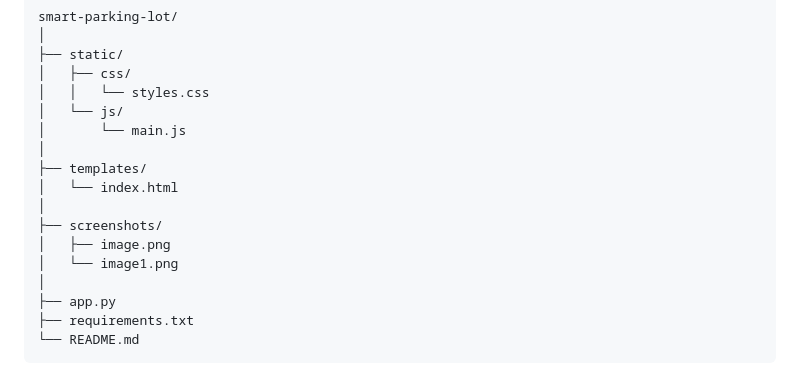
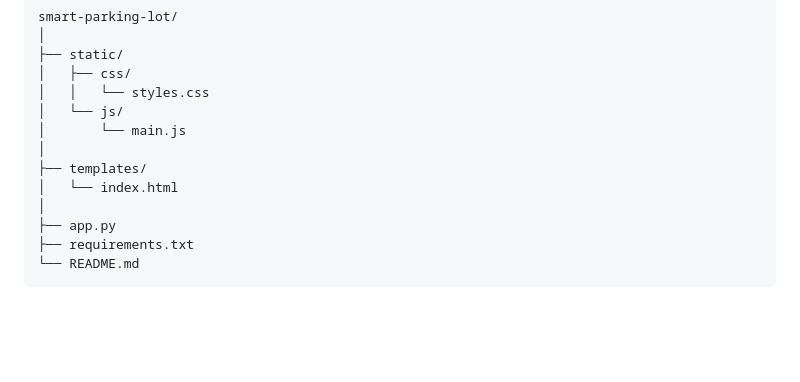
Before and after one commit to BinodGouda/Smart-Parking-Lot, a Markdown page: README.md, the part around the change. Drawn GitHub-style; blank space fills up the shorter version.

```diff
--- a/README.md
+++ b/README.md
@@ -31,10 +31,6 @@ smart-parking-lot/
 │
 ├── templates/
 │   └── index.html
-│
-├── screenshots/
-│   ├── image.png
-│   └── image1.png
 │
 ├── app.py
 ├── requirements.txt
```
